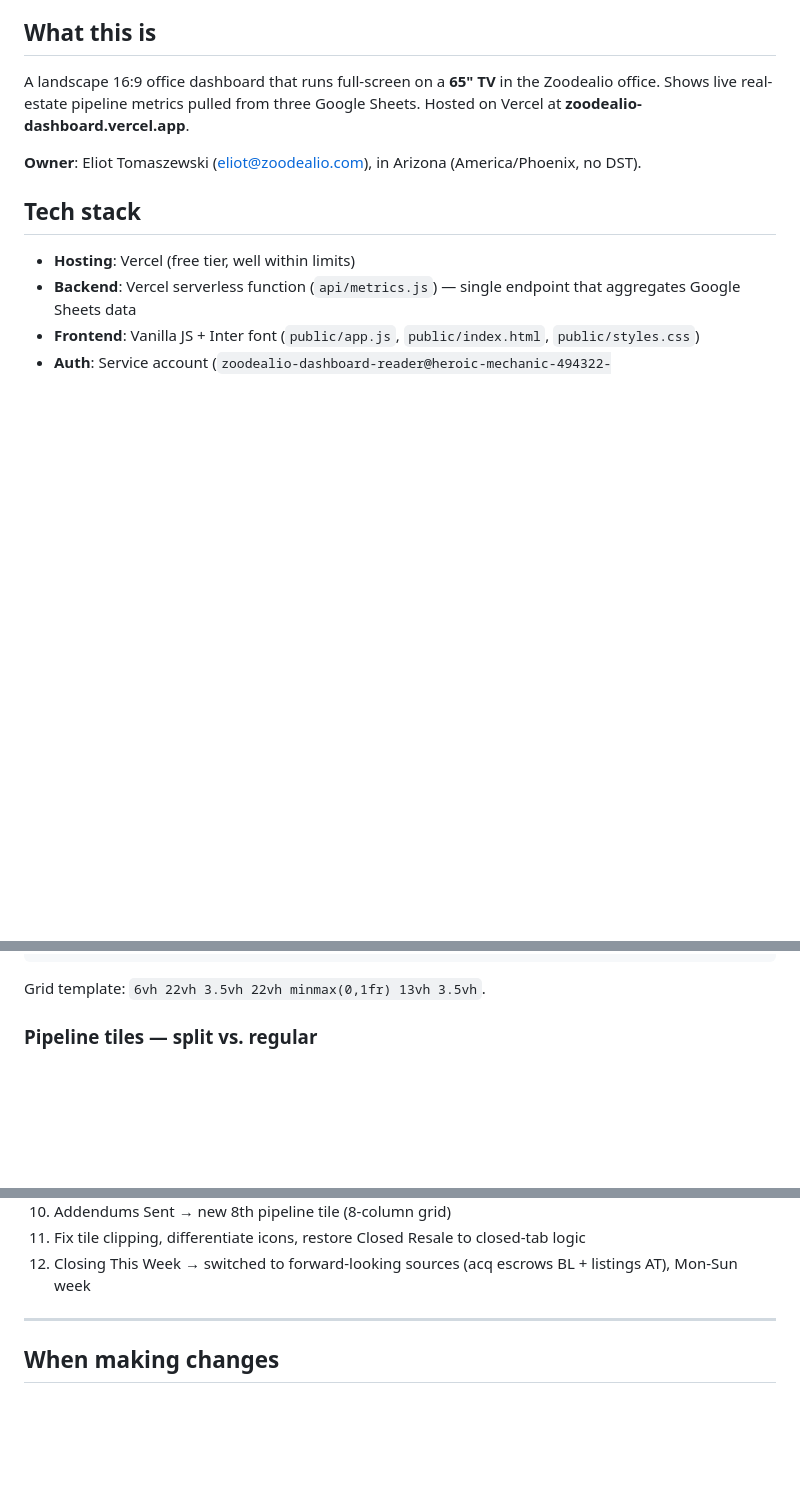
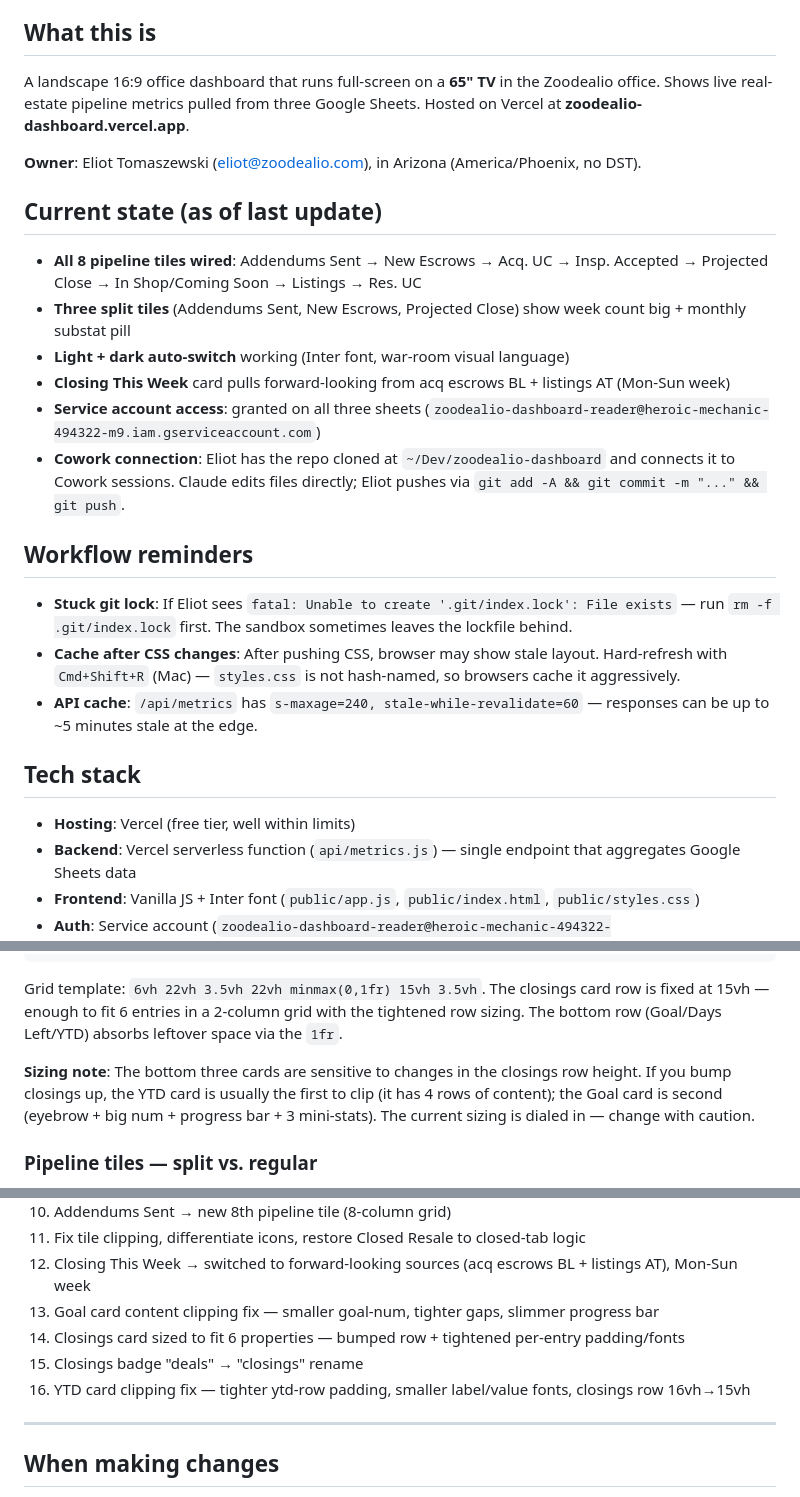
Before and after one commit to eliot-zoodealio/zoodealio-dashboard, a Markdown page: CLAUDE.md, 3 parts joined by grey strips. Rendered like a GitHub page; blank space fills up the shorter version.

Commit message:
Update CLAUDE.md with latest layout state and workflow notes

````diff
--- a/CLAUDE.md
+++ b/CLAUDE.md
@@ -9,6 +9,21 @@ This file is the **single source of truth for ramping up a new Claude session**.
 A landscape 16:9 office dashboard that runs full-screen on a **65" TV** in the Zoodealio office. Shows live real-estate pipeline metrics pulled from three Google Sheets. Hosted on Vercel at **zoodealio-dashboard.vercel.app**.
 
 **Owner**: Eliot Tomaszewski (eliot@zoodealio.com), in Arizona (America/Phoenix, no DST).
+
+## Current state (as of last update)
+
+- **All 8 pipeline tiles wired**: Addendums Sent → New Escrows → Acq. UC → Insp. Accepted → Projected Close → In Shop/Coming Soon → Listings → Res. UC
+- **Three split tiles** (Addendums Sent, New Escrows, Projected Close) show week count big + monthly substat pill
+- **Light + dark auto-switch** working (Inter font, war-room visual language)
+- **Closing This Week** card pulls forward-looking from acq escrows BL + listings AT (Mon-Sun week)
+- **Service account access**: granted on all three sheets (`zoodealio-dashboard-reader@heroic-mechanic-494322-m9.iam.gserviceaccount.com`)
+- **Cowork connection**: Eliot has the repo cloned at `~/Dev/zoodealio-dashboard` and connects it to Cowork sessions. Claude edits files directly; Eliot pushes via `git add -A && git commit -m "..." && git push`.
+
+## Workflow reminders
+
+- **Stuck git lock**: If Eliot sees `fatal: Unable to create '.git/index.lock': File exists` — run `rm -f .git/index.lock` first. The sandbox sometimes leaves the lockfile behind.
+- **Cache after CSS changes**: After pushing CSS, browser may show stale layout. Hard-refresh with `Cmd+Shift+R` (Mac) — `styles.css` is not hash-named, so browsers cache it aggressively.
+- **API cache**: `/api/metrics` has `s-maxage=240, stale-while-revalidate=60` — responses can be up to ~5 minutes stale at the edge.
 
 ## Tech stack
 
@@ -89,7 +104,9 @@ All three are shared with the service account email as **Viewer**.
 └──────────────────────────────────────────────────────────────┘
 ```
 
-Grid template: `6vh 22vh 3.5vh 22vh minmax(0,1fr) 13vh 3.5vh`.
+Grid template: `6vh 22vh 3.5vh 22vh minmax(0,1fr) 15vh 3.5vh`. The closings card row is fixed at 15vh — enough to fit 6 entries in a 2-column grid with the tightened row sizing. The bottom row (Goal/Days Left/YTD) absorbs leftover space via the `1fr`.
+
+**Sizing note**: The bottom three cards are sensitive to changes in the closings row height. If you bump closings up, the YTD card is usually the first to clip (it has 4 rows of content); the Goal card is second (eyebrow + big num + progress bar + 3 mini-stats). The current sizing is dialed in — change with caution.
 
 ### Pipeline tiles — split vs. regular
 
@@ -252,6 +269,10 @@ These were discussed but not yet built:
 10. Addendums Sent → new 8th pipeline tile (8-column grid)
 11. Fix tile clipping, differentiate icons, restore Closed Resale to closed-tab logic
 12. Closing This Week → switched to forward-looking sources (acq escrows BL + listings AT), Mon-Sun week
+13. Goal card content clipping fix — smaller goal-num, tighter gaps, slimmer progress bar
+14. Closings card sized to fit 6 properties — bumped row + tightened per-entry padding/fonts
+15. Closings badge "deals" → "closings" rename
+16. YTD card clipping fix — tighter ytd-row padding, smaller label/value fonts, closings row 16vh→15vh
 
 ---
 
````
